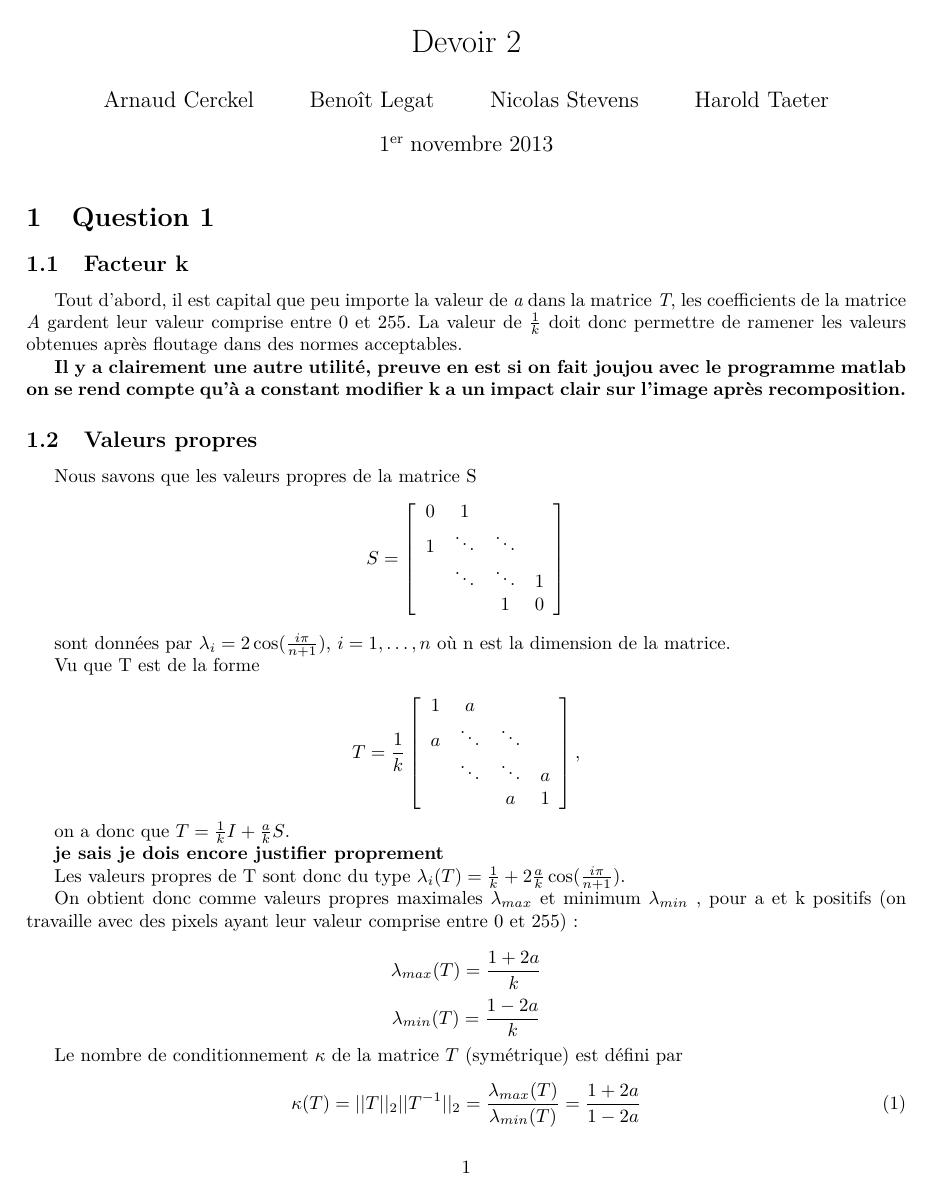
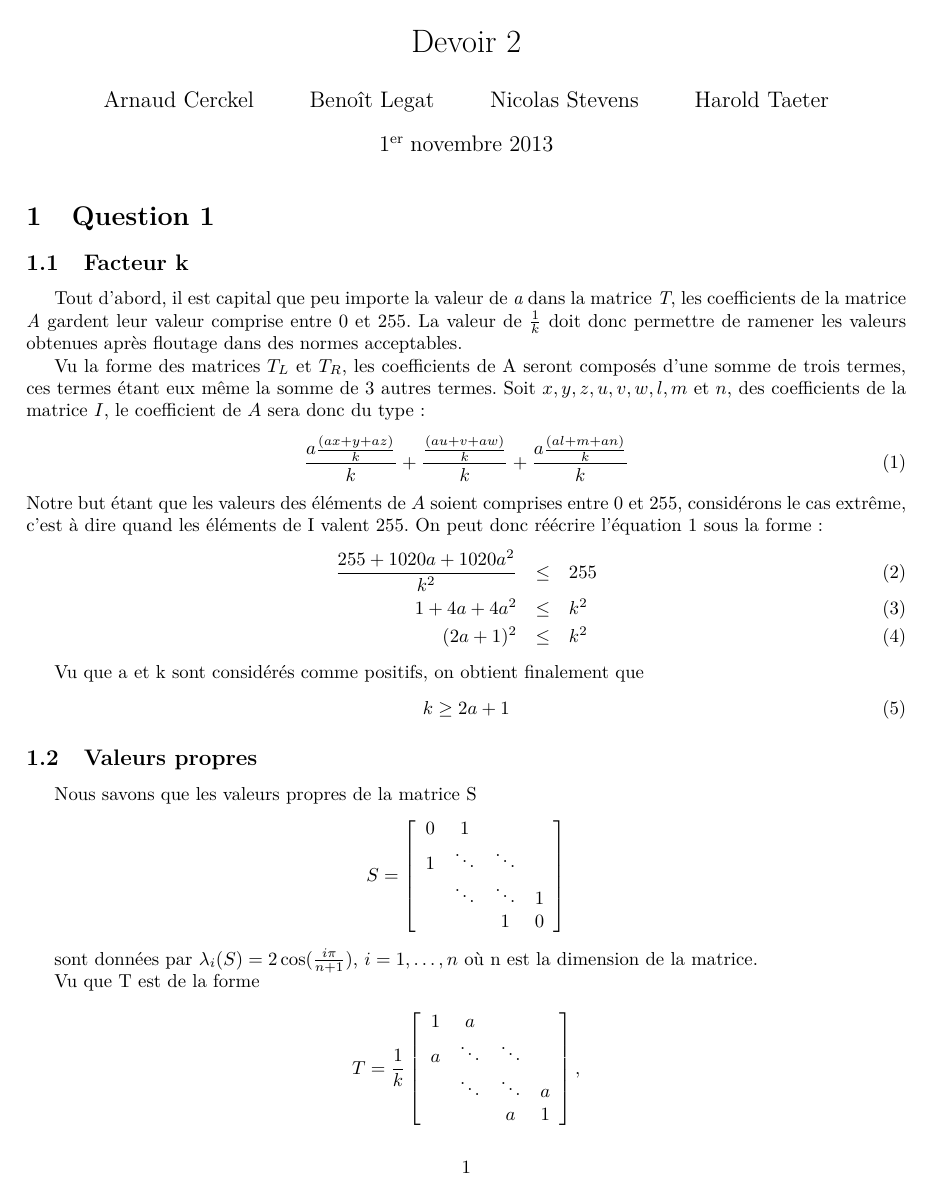
Before and after one commit to blegat/LINMA1170, a LaTeX document (devoir2/main.tex, which reads devoir2/Q1/q1.tex): page 1 of 3. Compiled offline with pdfLaTeX.

Commit message:
q1 passe de alpha à beta dites ce que vous en pensez

```diff
--- a/devoir2/Q1/q1.tex
+++ b/devoir2/Q1/q1.tex
@@ -3,7 +3,21 @@
 \subsection{Facteur k}
 	Tout d'abord, il  est capital que peu importe la valeur de $\textit{a}$ dans la matrice $\textit{T}$, les coefficients de la matrice $\textit{A}$ gardent leur valeur comprise entre 0 et 255. La valeur de $\frac{1}{k}$ doit donc permettre de ramener les valeurs obtenues après floutage dans des normes acceptables.
 
-\textbf{Il y a clairement une autre utilité, preuve en est si on fait joujou avec le programme matlab on se rend compte qu'à a constant modifier k a un impact clair sur l'image après recomposition.}
+	Vu la forme des matrices $T_L$ et $T_R$, les coefficients de A seront composés d'une somme de trois termes, ces termes étant eux même la somme de 3 autres termes. Soit $x,y,z, u, v, w, l, m \text{ et } n$, des coefficients de la matrice $I$, le coefficient de $A$ sera donc du type :
+	\begin{equation} \label{kGene}
+	\frac{a \frac{(ax+y+az)}{k}}{k} + \frac{\frac{(au+v+aw)}{k}}{k} + \frac{a \frac{(al+m+an)}{k}}{k}
+	\end{equation}
+Notre but étant que les valeurs des éléments de $A$	soient comprises entre 0 et 255, considérons le cas extrême, c'est à dire quand les éléments de I valent 255. On peut donc réécrire l'équation $\ref{kGene}$ sous la forme : 	\begin{eqnarray}
+\frac{255+1020a+1020a^2}{k^2} &\leq & 255 \\
+1+4a+4a^2 &\leq & k^2 \\
+(2a+1)^2 &\leq & k^2
+\end{eqnarray}
+
+Vu que a et k sont considérés comme positifs, on obtient finalement que
+	\begin{equation}
+	k \geq 2a+1
+	\end{equation}
+%\textbf{Il y a clairement une autre utilité, preuve en est si on fait joujou avec le programme matlab on se rend compte qu'à a constant modifier k a un impact clair sur l'image après recomposition.}
 
 \subsection{Valeurs propres}
 	Nous savons que les valeurs propres de la matrice S
@@ -19,7 +33,7 @@ S =
   \right]
 $$
 
-sont données par $\lambda_i = 2 \cos(\frac{i\pi}{n+1})$, $i= 1, \ldots , n$ où n est la dimension de la matrice.
+sont données par $\lambda_i(S) = 2 \cos(\frac{i\pi}{n+1})$, $i= 1, \ldots , n$ où n est la dimension de la matrice.
 
 Vu que T est de la forme
 
@@ -37,5 +51,3 @@ $$
 
 on a donc que $T = \frac{1}{k} I + \frac{a}{k} S$.
 
-%XXX
-\textbf{je sais je dois encore justifier proprement}
@@ -47,4 +62,3 @@ On obtient donc comme valeurs propres maximales $\lambda_{max}$ et minimum $\lam
 	$$\lambda_{max} (T) =  \frac{1+2a}{k} $$
 	$$\lambda_{min} (T) =  \frac{1-2a}{k} $$
 
-Le nombre de conditionnement $\kappa$ de la matrice $T$ (symétrique) est défini par
```
Also changed, not shown: devoir2/Q1/q1.tex (18 more changed lines), 1 other file.
